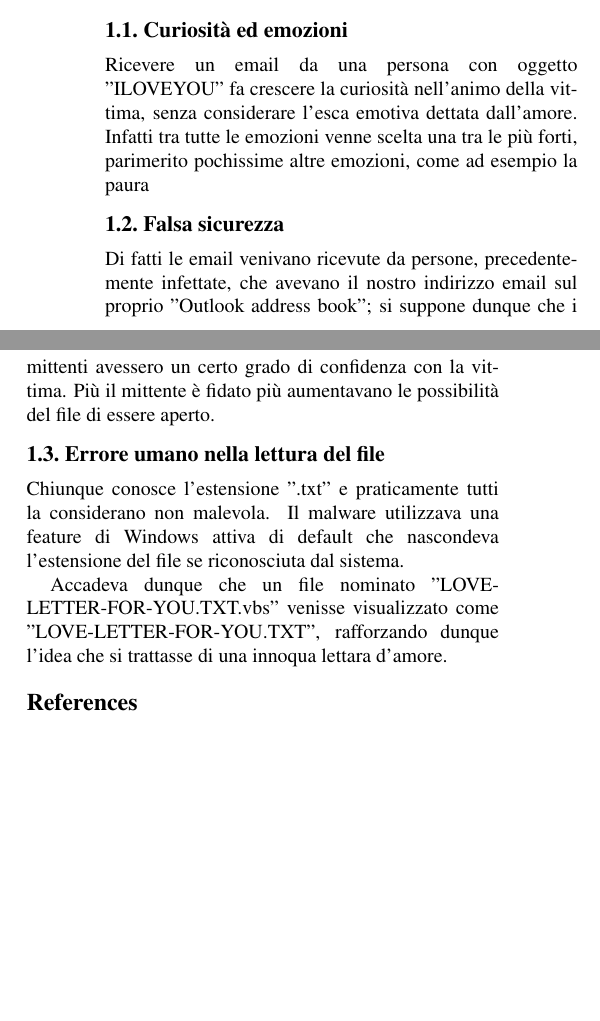
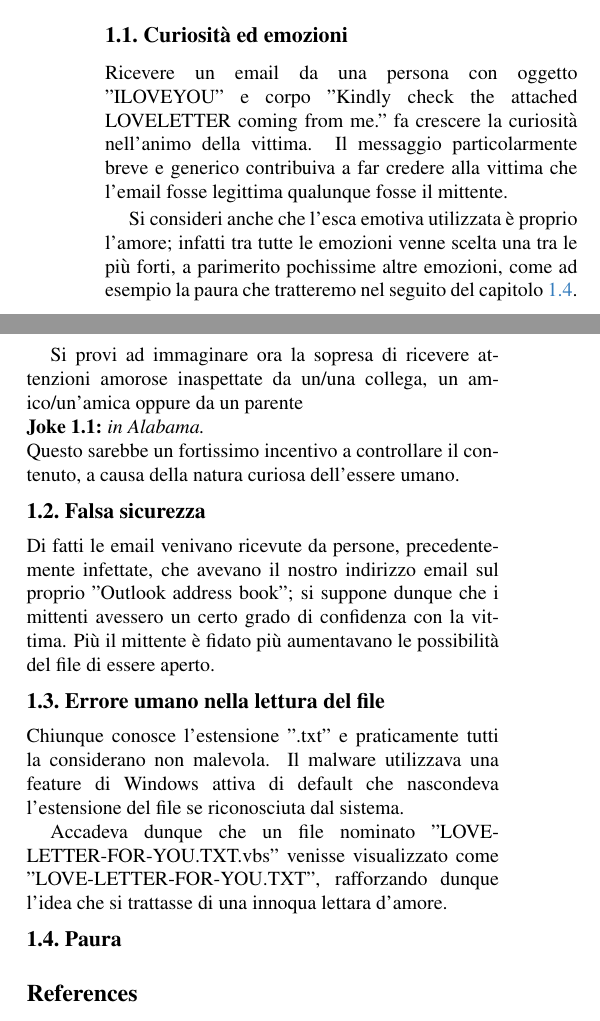
Before and after one commit to Gastonemostardini/SSI, a LaTeX paper (love-you/main.tex, which reads love-you/preamble.tex, love-you/sec/3_SocialEngineering.tex): two parts of the columns of the page before the commit and two parts of the columns of page 1 of 2 after it, joined at a grey line, cut so that both start at the same text, the shorter picture padded with empty space. Compiled offline with pdfLaTeX.

Commit message:
feat: sviluppara sezione 3

```diff
--- a/love-you/preamble.tex
+++ b/love-you/preamble.tex
@@ -13,6 +13,19 @@
 %%
 % \renewcommand{\TODO}[1]{}
 % \renewcommand{\todo}[1]{#1}
+
+%%
+%% Battute numerate per sezione, stile teorema: "Joke 1.1: ..."
+%%
+\newcounter{joke}[section]
+\renewcommand{\thejoke}{\thesection.\arabic{joke}}
+\newenvironment{joke}{\par\refstepcounter{joke}\noindent\textbf{Joke~\thejoke:}\ \itshape\ignorespaces}
+  {\par\global\everypar{{\setbox0\lastbox}\global\everypar{}}} % a capo senza rientro: il testo dopo continua come stesso paragrafo
+%%
+%% disable for camera ready / submission by uncommenting these lines
+%%
+% \usepackage{comment}
+% \excludecomment{joke}
 
 %%
 %% work harder in optimizing text layout. Typically shrinks text by 1/6 of page, enable
--- a/love-you/sec/3_SocialEngineering.tex
+++ b/love-you/sec/3_SocialEngineering.tex
@@ -2,8 +2,18 @@
 In questa sezione analizzeremo la \emph{Social Engineering} dietro al malware trattato.
 
 \subsection{Curiosità ed emozioni}
-Ricevere un email da una persona con oggetto "ILOVEYOU" fa crescere la curiosità nell'animo della vittima, senza considerare l'esca emotiva dettata dall'amore.
-Infatti tra tutte le emozioni venne scelta una tra le più forti, parimerito pochissime altre emozioni, come ad esempio la paura
+Ricevere un email da una persona con oggetto "ILOVEYOU" e corpo "Kindly check the attached LOVELETTER coming from me." fa crescere la curiosità nell'animo della vittima.
+Il messaggio particolarmente breve e generico contribuiva a far credere alla vittima che l'email fosse legittima qualunque fosse il mittente.
+
+Si consideri anche che l'esca emotiva utilizzata è proprio l'amore;
+infatti tra tutte le emozioni venne scelta una tra le più forti, a parimerito pochissime altre emozioni,
+come ad esempio la paura che tratteremo nel seguito del capitolo~\ref{subsec:fear}.
+
+Si provi ad immaginare ora la sopresa di ricevere attenzioni amorose inaspettate da un/una collega, un amico/un'amica oppure da un parente
+\begin{joke}
+  in Alabama.
+\end{joke}
+Questo sarebbe un fortissimo incentivo a controllare il contenuto, a causa della natura curiosa dell'essere umano.
 
 \subsection{Falsa sicurezza}
 Di fatti le email venivano ricevute da persone, precedentemente infettate, che avevano il nostro indirizzo email sul proprio "Outlook address book";
@@ -15,3 +25,5 @@ Chiunque conosce l'estensione ".txt" e praticamente tutti la considerano non mal
 Il malware utilizzava una feature di Windows attiva di default che nascondeva l'estensione del file se riconosciuta dal sistema.
 
 Accadeva dunque che un file nominato "LOVE-LETTER-FOR-YOU.TXT.vbs" venisse visualizzato come "LOVE-LETTER-FOR-YOU.TXT", rafforzando dunque l'idea che si trattasse di una innoqua lettara d'amore.
+
+\subsection{Paura}\label{subsec:fear} %#TODO: se annullata cancellare citazione in Curiosità ed emozioni
```
